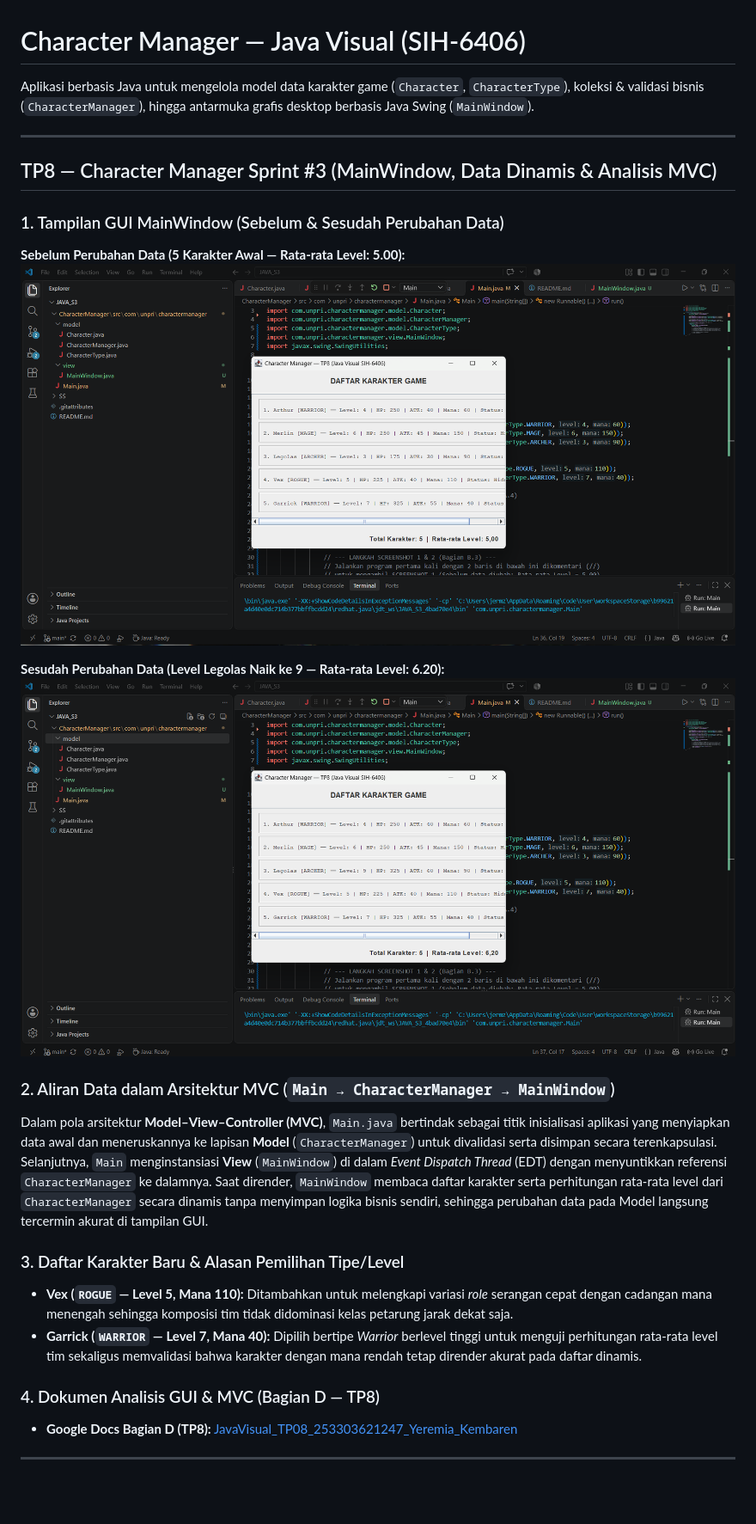
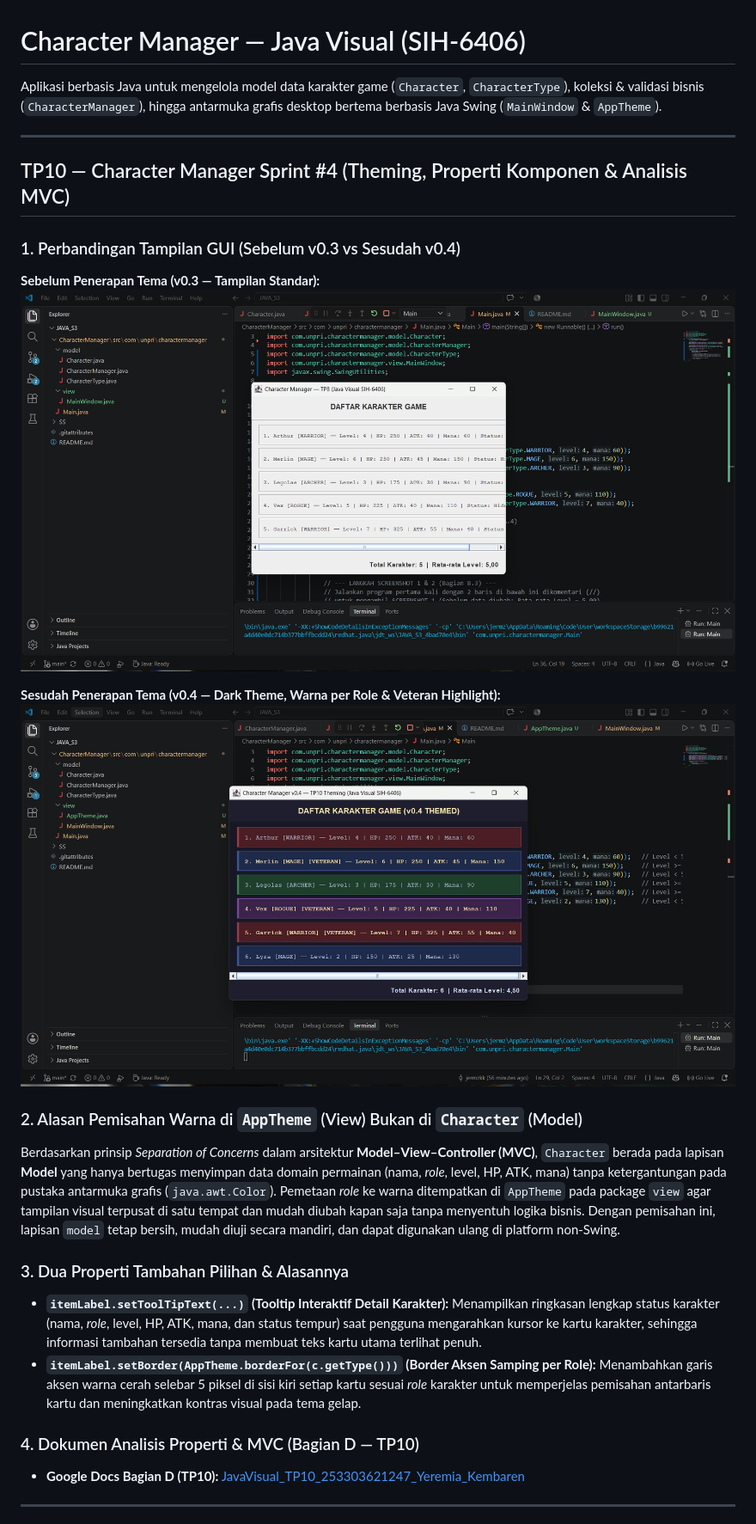
Before and after one commit to jermzkk/JAVA_S3, a Markdown page: README.md, the part around one of its changes. Shown at 86% size. GitHub-like rendering; pictures changed too: SS/HS4_v04.png (added); blank space fills up the shorter version.

Commit message:
Sprint 4

```diff
--- a/README.md
+++ b/README.md
@@ -1,27 +1,27 @@
 # Character Manager — Java Visual (SIH-6406)
 
-Aplikasi berbasis Java untuk mengelola model data karakter game (`Character`, `CharacterType`), koleksi & validasi bisnis (`CharacterManager`), hingga antarmuka grafis desktop berbasis Java Swing (`MainWindow`).
+Aplikasi berbasis Java untuk mengelola model data karakter game (`Character`, `CharacterType`), koleksi & validasi bisnis (`CharacterManager`), hingga antarmuka grafis desktop bertema berbasis Java Swing (`MainWindow` & `AppTheme`).
 
 ---
 
-## TP8 — Character Manager Sprint #3 (MainWindow, Data Dinamis & Analisis MVC)
+## TP10 — Character Manager Sprint #4 (Theming, Properti Komponen & Analisis MVC)
 
-### 1. Tampilan GUI MainWindow (Sebelum & Sesudah Perubahan Data)
-**Sebelum Perubahan Data (5 Karakter Awal — Rata-rata Level: 5.00):**
-![MainWindow Sebelum Perubahan](SS/HS3_sebelum.png)
+### 1. Perbandingan Tampilan GUI (Sebelum v0.3 vs Sesudah v0.4)
+**Sebelum Penerapan Tema (v0.3 — Tampilan Standar):**
+![MainWindow v0.3 Sebelum Tema](SS/HS3_sebelum.png)
 
-**Sesudah Perubahan Data (Level Legolas Naik ke 9 — Rata-rata Level: 6.20):**
-![MainWindow Sesudah Perubahan](SS/HS3_sesudah.png)
+**Sesudah Penerapan Tema (v0.4 — Dark Theme, Warna per Role & Veteran Highlight):**
+![MainWindow v0.4 Sesudah Tema](SS/HS4_v04.png)
 
-### 2. Aliran Data dalam Arsitektur MVC (`Main → CharacterManager → MainWindow`)
-Dalam pola arsitektur **Model–View–Controller (MVC)**, `Main.java` bertindak sebagai titik inisialisasi aplikasi yang menyiapkan data awal dan meneruskannya ke lapisan **Model** (`CharacterManager`) untuk divalidasi serta disimpan secara terenkapsulasi. Selanjutnya, `Main` menginstansiasi **View** (`MainWindow`) di dalam *Event Dispatch Thread* (EDT) dengan menyuntikkan referensi `CharacterManager` ke dalamnya. Saat dirender, `MainWindow` membaca daftar karakter serta perhitungan rata-rata level dari `CharacterManager` secara dinamis tanpa menyimpan logika bisnis sendiri, sehingga perubahan data pada Model langsung tercermin akurat di tampilan GUI.
+### 2. Alasan Pemisahan Warna di `AppTheme` (View) Bukan di `Character` (Model)
+Berdasarkan prinsip *Separation of Concerns* dalam arsitektur **Model–View–Controller (MVC)**, `Character` berada pada lapisan **Model** yang hanya bertugas menyimpan data domain permainan (nama, *role*, level, HP, ATK, mana) tanpa ketergantungan pada pustaka antarmuka grafis (`java.awt.Color`). Pemetaan *role* ke warna ditempatkan di `AppTheme` pada package `view` agar tampilan visual terpusat di satu tempat dan mudah diubah kapan saja tanpa menyentuh logika bisnis. Dengan pemisahan ini, lapisan `model` tetap bersih, mudah diuji secara mandiri, dan dapat digunakan ulang di platform non-Swing.
 
-### 3. Daftar Karakter Baru & Alasan Pemilihan Tipe/Level
-* **Vex (`ROGUE` — Level 5, Mana 110):** Ditambahkan untuk melengkapi variasi *role* serangan cepat dengan cadangan mana menengah sehingga komposisi tim tidak didominasi kelas petarung jarak dekat saja.
-* **Garrick (`WARRIOR` — Level 7, Mana 40):** Dipilih bertipe *Warrior* berlevel tinggi untuk menguji perhitungan rata-rata level tim sekaligus memvalidasi bahwa karakter dengan mana rendah tetap dirender akurat pada daftar dinamis.
+### 3. Dua Properti Tambahan Pilihan & Alasannya
+* **`itemLabel.setToolTipText(...)` (Tooltip Interaktif Detail Karakter):** Menampilkan ringkasan lengkap status karakter (nama, *role*, level, HP, ATK, mana, dan status tempur) saat pengguna mengarahkan kursor ke kartu karakter, sehingga informasi tambahan tersedia tanpa membuat teks kartu utama terlihat penuh.
+* **`itemLabel.setBorder(AppTheme.borderFor(c.getType()))` (Border Aksen Samping per Role):** Menambahkan garis aksen warna cerah selebar 5 piksel di sisi kiri setiap kartu sesuai *role* karakter untuk memperjelas pemisahan antarbaris kartu dan meningkatkan kontras visual pada tema gelap.
 
-### 4. Dokumen Analisis GUI & MVC (Bagian D — TP8)
-* **Google Docs Bagian D (TP8):** [JavaVisual_TP08_253303621247_Yeremia_Kembaren](https://docs.google.com/document/d/1HGafESz512VZfePXzdJm1gV5gM94N6neyaOBkhK7jkc/edit?usp=sharing)
+### 4. Dokumen Analisis Properti & MVC (Bagian D — TP10)
+* **Google Docs Bagian D (TP10):** [JavaVisual_TP10_253303621247_Yeremia_Kembaren](https://docs.google.com/document/d/1_K0CZXq6s3aV8OXRM-NL97nJEqjQyhTWubjqwPLSNjs/edit?usp=sharing)
 
 ---
 
```
Also changed, not shown: other parts of README.md (+4 -12 lines), 3 other files.
